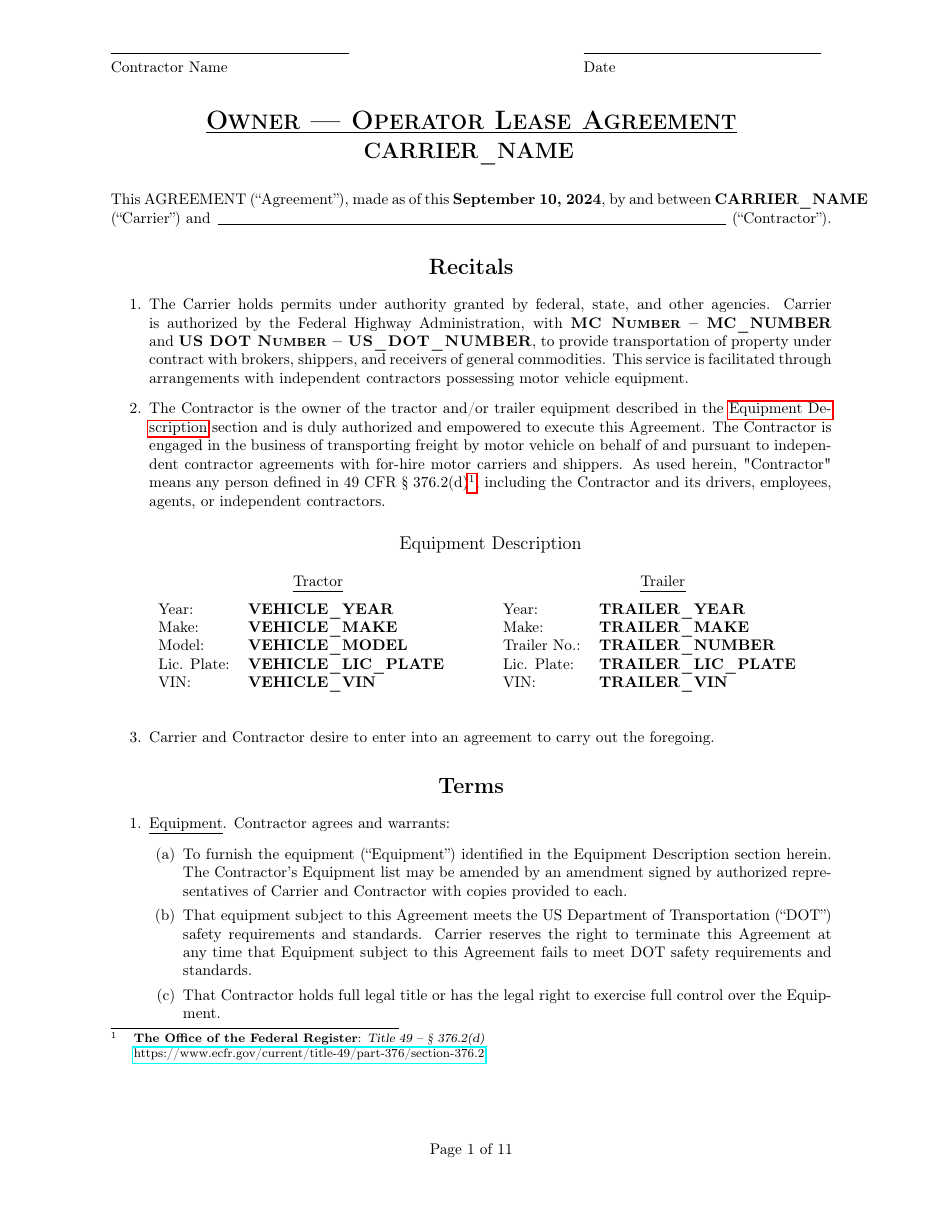
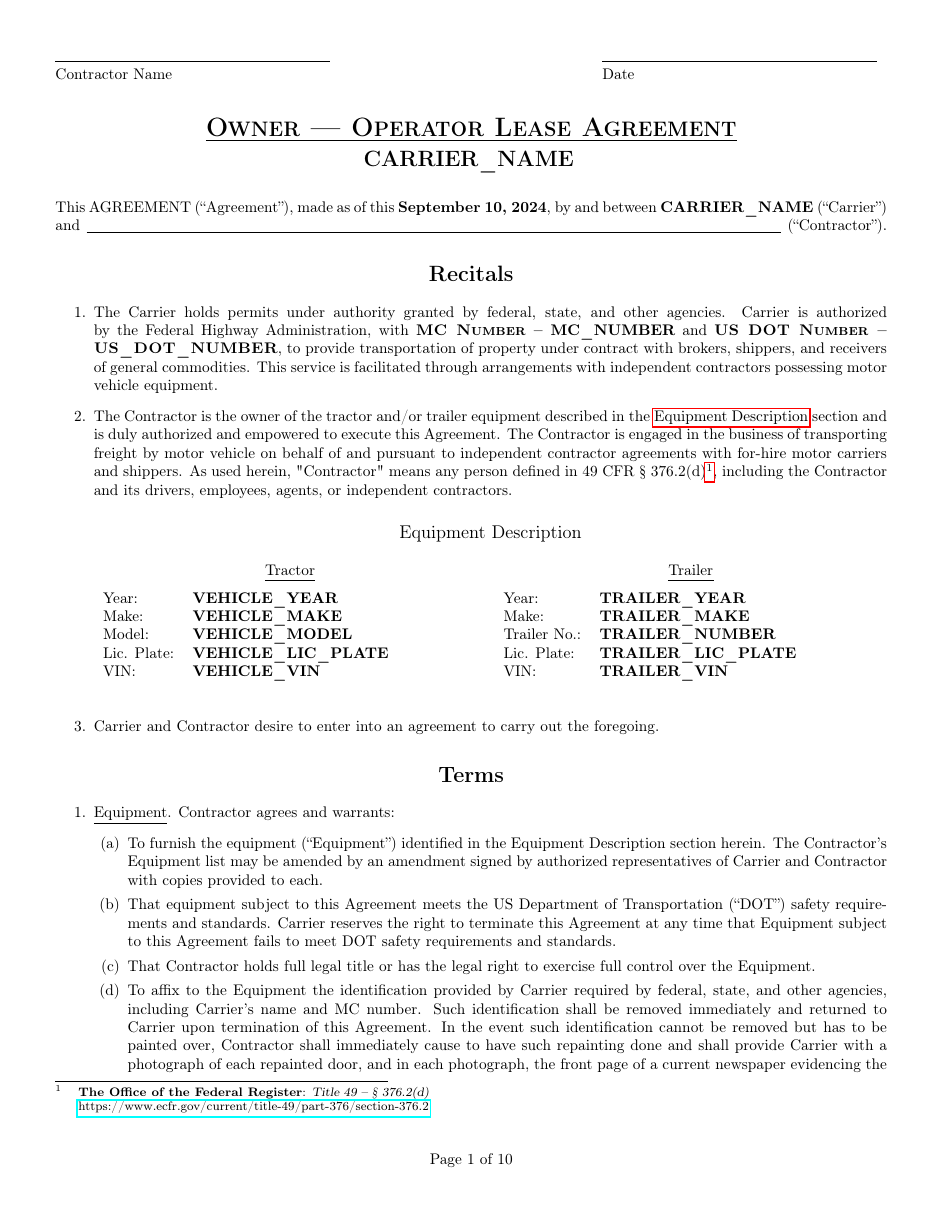
Before and after one commit to EvilCheetah/latex, a LaTeX document (Lease Agreement/main.tex, which reads Lease Agreement/config/geometry.tex): page 1 of 11 before the commit and page 1 of 10 after it. Compiled offline with pdfLaTeX.

Commit message:
fix(): header and footer dimensions

```diff
--- a/Lease Agreement/config/geometry.tex
+++ b/Lease Agreement/config/geometry.tex
@@ -1,7 +1,14 @@
 % \usepackage{geometry}
 
 \geometry{
+    % Size Configuration
     paper     = letterpaper,
     landscape = false,
-    margin    = 1in
+    %
+    % Margin Configuration
+    margin    = 0.5in,
+    %
+    % Header and Footer Configuration
+    includehead,
+    includefoot
 }
```
Also changed, not shown: Lease Agreement/Lease-Agreement.pdf.
